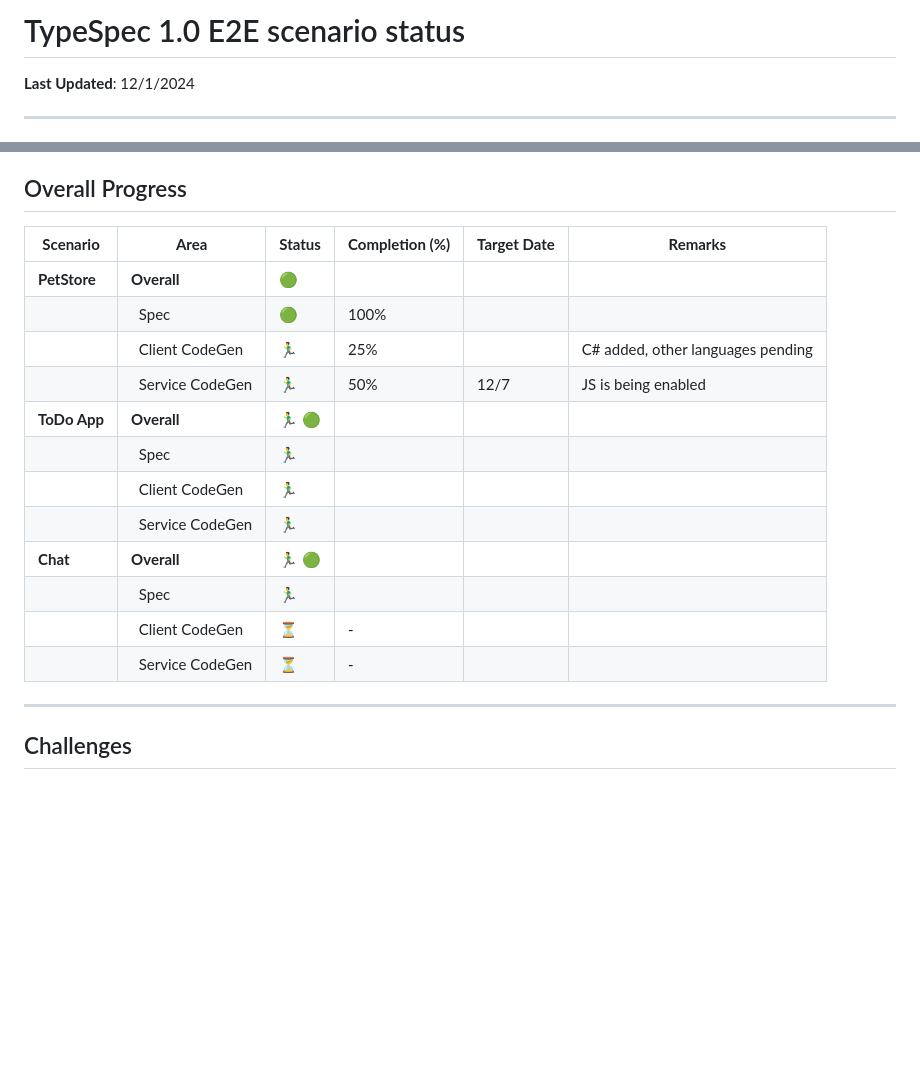
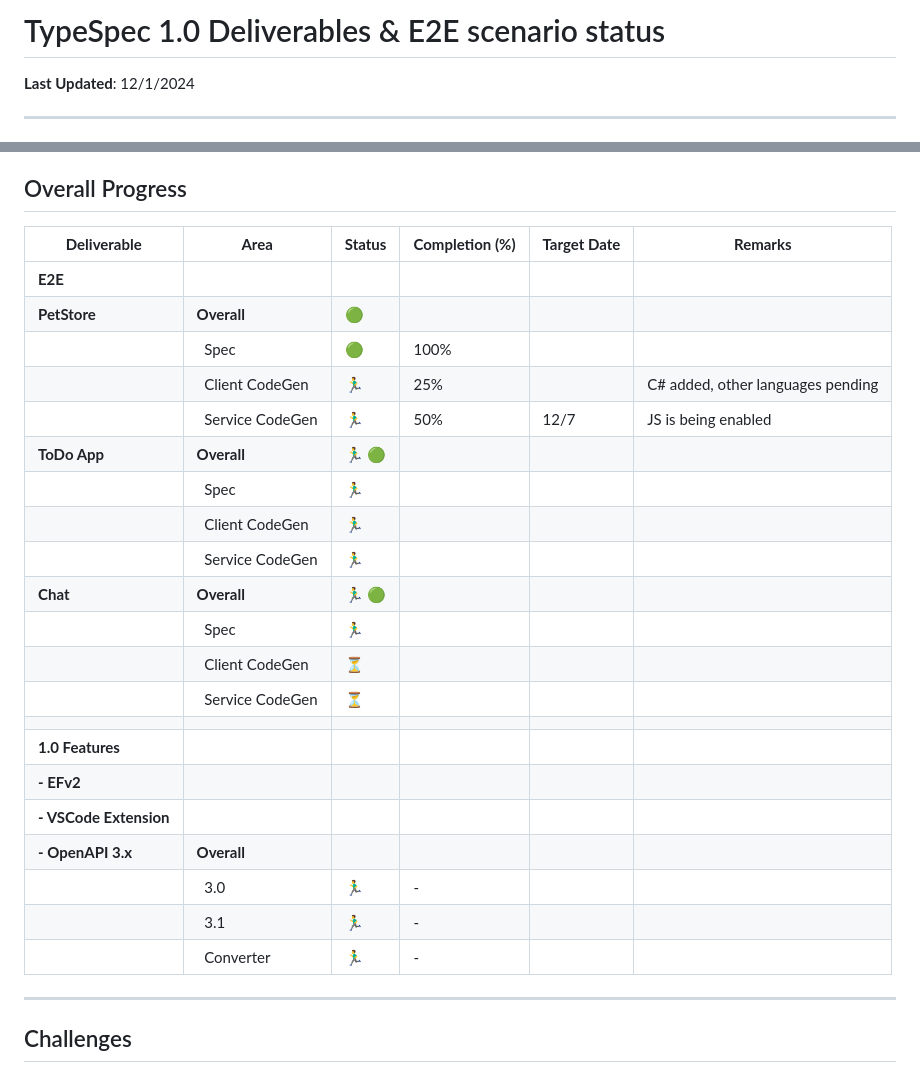
Before and after one commit to tadelesh/typespec-e2e-demo, a Markdown page: 1.0-E2E-status.md, 2 parts joined by grey strips. Drawn GitHub-style; blank space fills up the shorter version.

Commit message:
Adding other 1.0 features!

```diff
--- a/1.0-E2E-status.md
+++ b/1.0-E2E-status.md
@@ -1,4 +1,4 @@
-# TypeSpec 1.0 E2E scenario status
+# TypeSpec 1.0 Deliverables & E2E scenario status
 
 **Last Updated**: 12/1/2024
 
@@ -17,20 +17,29 @@ The authoring experience highlights seamless integration with the VSCode extensi
 
 ## Overall Progress
 
-| **Scenario** | **Area**                    | **Status**                   | **Completion (%)** | **Target Date** | **Remarks**                       |
-| ------------ | --------------------------- | ---------------------------- | ------------------ | --------------- | --------------------------------- |
-| **PetStore** | **Overall**                 | :green_circle:               |                    |                 |                                   |
-|              | &nbsp;&nbsp;Spec            | :green_circle:               | 100%               |                 |                                   |
-|              | &nbsp;&nbsp;Client CodeGen  | :running_man:                | 25%                |                 | C# added, other languages pending |
-|              | &nbsp;&nbsp;Service CodeGen | :running_man:                | 50%                | 12/7            | JS is being enabled               |
-| **ToDo App** | **Overall**                 | :running_man: :green_circle: |                    |                 |                                   |
-|              | &nbsp;&nbsp;Spec            | :running_man:                |                    |                 |                                   |
-|              | &nbsp;&nbsp;Client CodeGen  | :running_man:                |                    |                 |                                   |
-|              | &nbsp;&nbsp;Service CodeGen | :running_man:                |                    |                 |                                   |
-| **Chat**     | **Overall**                 | :running_man: :green_circle: |                    |                 |                                   |
-|              | &nbsp;&nbsp;Spec            | :running_man:                |                    |                 |                                   |
-|              | &nbsp;&nbsp;Client CodeGen  | :hourglass_flowing_sand:     | -                  |                 |                                   |
-|              | &nbsp;&nbsp;Service CodeGen | :hourglass_flowing_sand:     | -                  |                 |                                   |
+| **Deliverable**        | **Area**                    | **Status**                   | **Completion (%)** | **Target Date** | **Remarks**                       |
+| ---------------------- | --------------------------- | ---------------------------- | ------------------ | --------------- | --------------------------------- |
+| **E2E**                |                             |                              |                    |                 |                                   |
+| **PetStore**           | **Overall**                 | :green_circle:               |                    |                 |                                   |
+|                        | &nbsp;&nbsp;Spec            | :green_circle:               | 100%               |                 |                                   |
+|                        | &nbsp;&nbsp;Client CodeGen  | :running_man:                | 25%                |                 | C# added, other languages pending |
+|                        | &nbsp;&nbsp;Service CodeGen | :running_man:                | 50%                | 12/7            | JS is being enabled               |
+| **ToDo App**           | **Overall**                 | :running_man: :green_circle: |                    |                 |                                   |
+|                        | &nbsp;&nbsp;Spec            | :running_man:                |                    |                 |                                   |
+|                        | &nbsp;&nbsp;Client CodeGen  | :running_man:                |                    |                 |                                   |
+|                        | &nbsp;&nbsp;Service CodeGen | :running_man:                |                    |                 |                                   |
+| **Chat**               | **Overall**                 | :running_man: :green_circle: |                    |                 |                                   |
+|                        | &nbsp;&nbsp;Spec            | :running_man:                |                    |                 |                                   |
+|                        | &nbsp;&nbsp;Client CodeGen  | :hourglass_flowing_sand:     |                    |                 |                                   |
+|                        | &nbsp;&nbsp;Service CodeGen | :hourglass_flowing_sand:     |                    |                 |                                   |
+|                        |                             |                              |                    |                 |                                   |
+| **1.0 Features**       |                             |                              |                    |                 |                                   |
+| **- EFv2**             |                             |                              |                    |                 |                                   |
+| **- VSCode Extension** |                             |                              |                    |                 |                                   |
+| **- OpenAPI 3.x**      | **Overall**                 |                              |                    |                 |                                   |
+|                        | &nbsp;&nbsp;3.0             | :running_man:                | -                  |                 |                                   |
+|                        | &nbsp;&nbsp;3.1             | :running_man:                | -                  |                 |                                   |
+|                        | &nbsp;&nbsp;Converter       | :running_man:                | -                  |                 |                                   |
 
 ---
 
```
Also changed, not shown: other parts of 1.0-E2E-status.md (+3 -3 lines).
